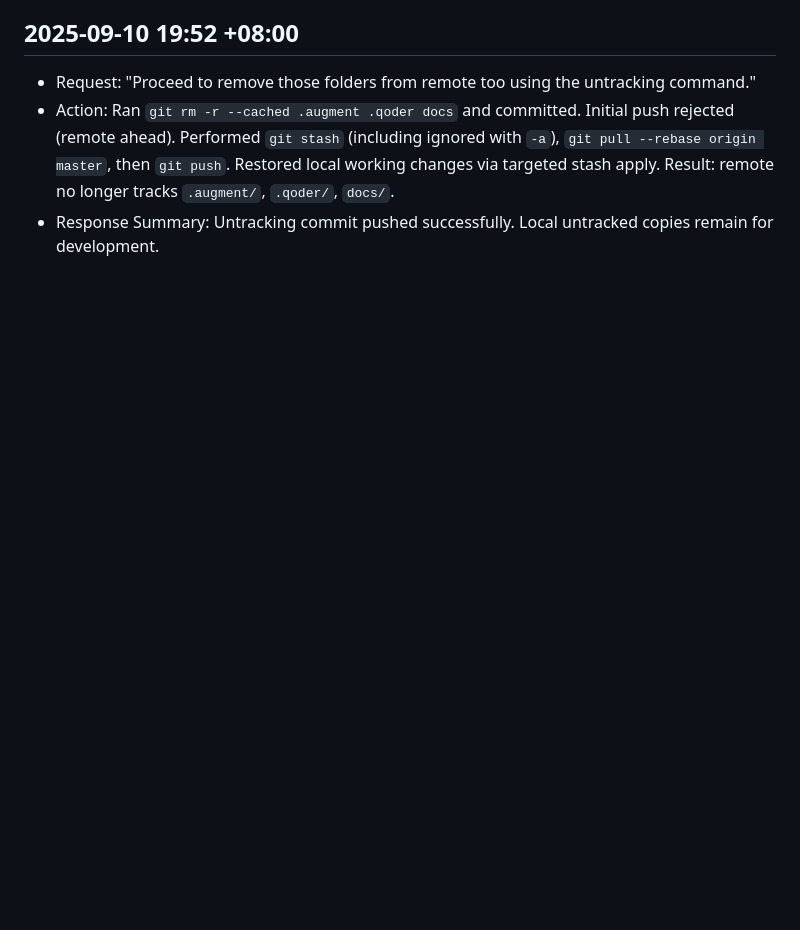
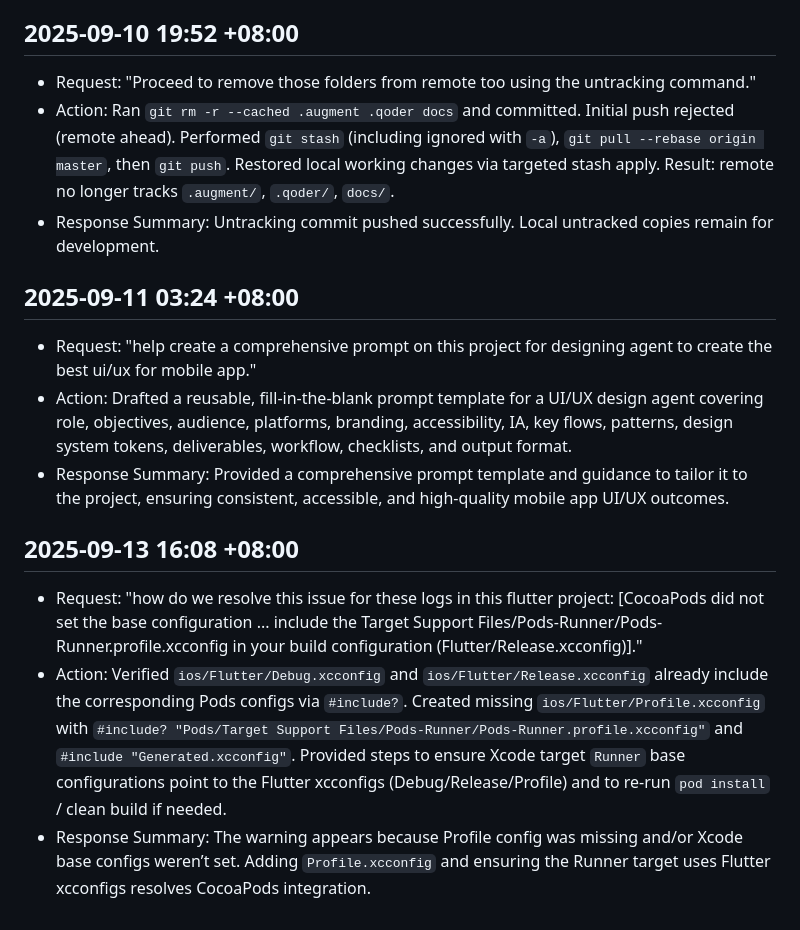
Before and after one commit to noa10/mataresit-app, a Markdown page: conversation_log.md, the part around the change. Rendered like a GitHub page; blank space fills up the shorter version.

Commit message:
docs: update conversation log
- Update project conversation log with latest development activities
- Document recent changes and development decisions
- Maintain project history and development timeline
- Provide context for future development and maintenance

```diff
--- a/conversation_log.md
+++ b/conversation_log.md
@@ -36,3 +36,15 @@
 - Request: "Proceed to remove those folders from remote too using the untracking command."
 - Action: Ran `git rm -r --cached .augment .qoder docs` and committed. Initial push rejected (remote ahead). Performed `git stash` (including ignored with `-a`), `git pull --rebase origin master`, then `git push`. Restored local working changes via targeted stash apply. Result: remote no longer tracks `.augment/`, `.qoder/`, `docs/`.
 - Response Summary: Untracking commit pushed successfully. Local untracked copies remain for development.
+
+## 2025-09-11 03:24 +08:00
+
+- Request: "help create a comprehensive prompt on this project for designing agent to create the best ui/ux for mobile app."
+- Action: Drafted a reusable, fill-in-the-blank prompt template for a UI/UX design agent covering role, objectives, audience, platforms, branding, accessibility, IA, key flows, patterns, design system tokens, deliverables, workflow, checklists, and output format.
+- Response Summary: Provided a comprehensive prompt template and guidance to tailor it to the project, ensuring consistent, accessible, and high-quality mobile app UI/UX outcomes.
+
+## 2025-09-13 16:08 +08:00
+
+- Request: "how do we resolve this issue for these logs in this flutter project: [CocoaPods did not set the base configuration ... include the Target Support Files/Pods-Runner/Pods-Runner.profile.xcconfig in your build configuration (Flutter/Release.xcconfig)]."
+- Action: Verified `ios/Flutter/Debug.xcconfig` and `ios/Flutter/Release.xcconfig` already include the corresponding Pods configs via `#include?`. Created missing `ios/Flutter/Profile.xcconfig` with `#include? "Pods/Target Support Files/Pods-Runner/Pods-Runner.profile.xcconfig"` and `#include "Generated.xcconfig"`. Provided steps to ensure Xcode target `Runner` base configurations point to the Flutter xcconfigs (Debug/Release/Profile) and to re-run `pod install` / clean build if needed.
+- Response Summary: The warning appears because Profile config was missing and/or Xcode base configs weren’t set. Adding `Profile.xcconfig` and ensuring the Runner target uses Flutter xcconfigs resolves CocoaPods integration.
```
